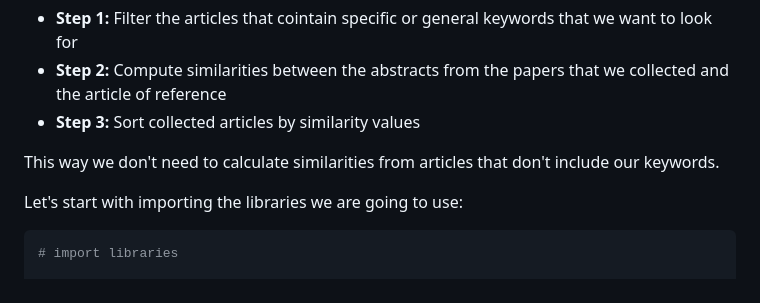
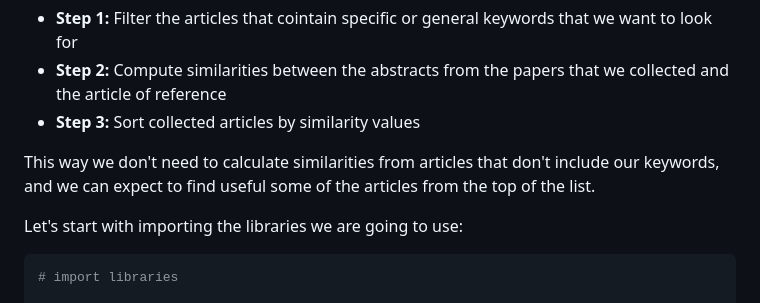
Before and after one commit to spiralizing/spiralizing.github.io, a Markdown page: DSEntries/LLMs.md, the part around the change. Drawn GitHub-style.

````diff
--- a/DSEntries/LLMs.md
+++ b/DSEntries/LLMs.md
@@ -441,7 +441,7 @@ For simplicity and to reduce computational time, we are going to divide the sear
 * **Step 2:** Compute similarities between the abstracts from the papers that we collected and the article of reference
 * **Step 3:** Sort collected articles by similarity values
 
-This way we don't need to calculate similarities from articles that don't include our keywords.
+This way we don't need to calculate similarities from articles that don't include our keywords, and we can expect to find useful some of the articles from the top of the list.
 
 Let's start with importing the libraries we are going to use:
 ```python
````
